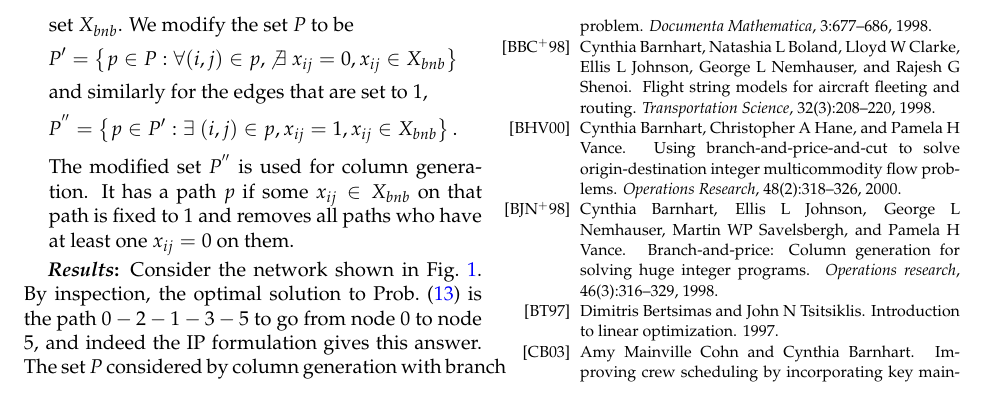
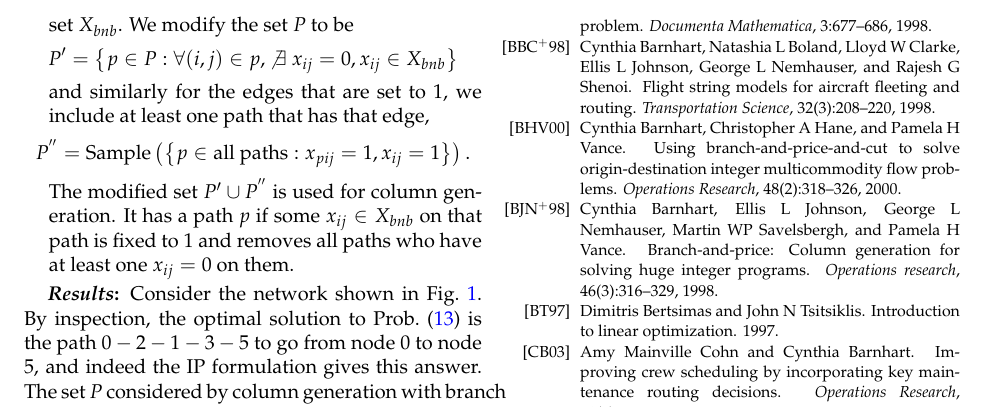
Before and after one commit to pratikac/16.763, a LaTeX paper (project/writeup/writeup.tex): part of page 10 of 10, cut so that both start at the same text. Compiled offline with pdfLaTeX.

Commit message:
wip on final

```diff
--- a/project/writeup/writeup.tex
+++ b/project/writeup/writeup.tex
@@ -586,18 +586,18 @@ The IP formulation is the same as shown in Prob.~\eqref{eqn:rcsp}. The details o
     $$
     P' = \cbrac{p \in P: \forall (i,j) \in p, \not \exists\ x_{ij} = 0, x_{ij} \in X_{bnb}}
     $$
-    and similarly for the edges that are set to 1,
+    and similarly for the edges that are set to 1, we include at least one path that has that edge,
     $$
-    P^{''} = \cbrac{p \in P': \exists\ (i,j) \in p, x_{ij} = 1, x_{ij} \in X_{bnb}}.
+    P^{''} = \trm{Sample}\left(\cbrac{p \in \trm{all paths}: x_{pij} =1, x_{ij}=1} \right).
     $$
-    The modified set $P^{''}$ is used for column generation. It has a path $p$ if some $x_{ij} \in X_{bnb}$ on that path is fixed to 1 and removes all paths who have at least one $x_{ij} = 0$ on them.
+    The modified set $P' \cup P^{''}$ is used for column generation. It has a path $p$ if some $x_{ij} \in X_{bnb}$ on that path is fixed to 1 and removes all paths who have at least one $x_{ij} = 0$ on them.
 }
 
 \textbf{\emph{Results}:} Consider the network shown in Fig.~\ref{fig:rcsp}. By inspection, the optimal solution to Prob.~\eqref{eqn:rcsp} is the path $0-2-1-3-5$ to go from node $0$ to node $5$, and indeed the IP formulation gives this answer. The set $P$ considered by column generation with branch and price starts evolves as follows:
 \aeqs{
-    P_{init} = [0-2-1&-3-4-5],\ [0-2-1-3-5] \\
+    P_{init} = [0-2&-1-3-4-5],\ [0-1-3-5] \\
     P_1 &= P_{init} \cup [0-1-3-5]\\
-    P_2 &= P_1 \cup [0-1-3-5]\\
+    P_2 &= P_1 \cup [0-2-1-3-5]\\
     P_3 &= P_3 \cup [0-1-4-5]\\
     P_4 &= P_4 \cup [0-2-1-4-5].
 }
```
